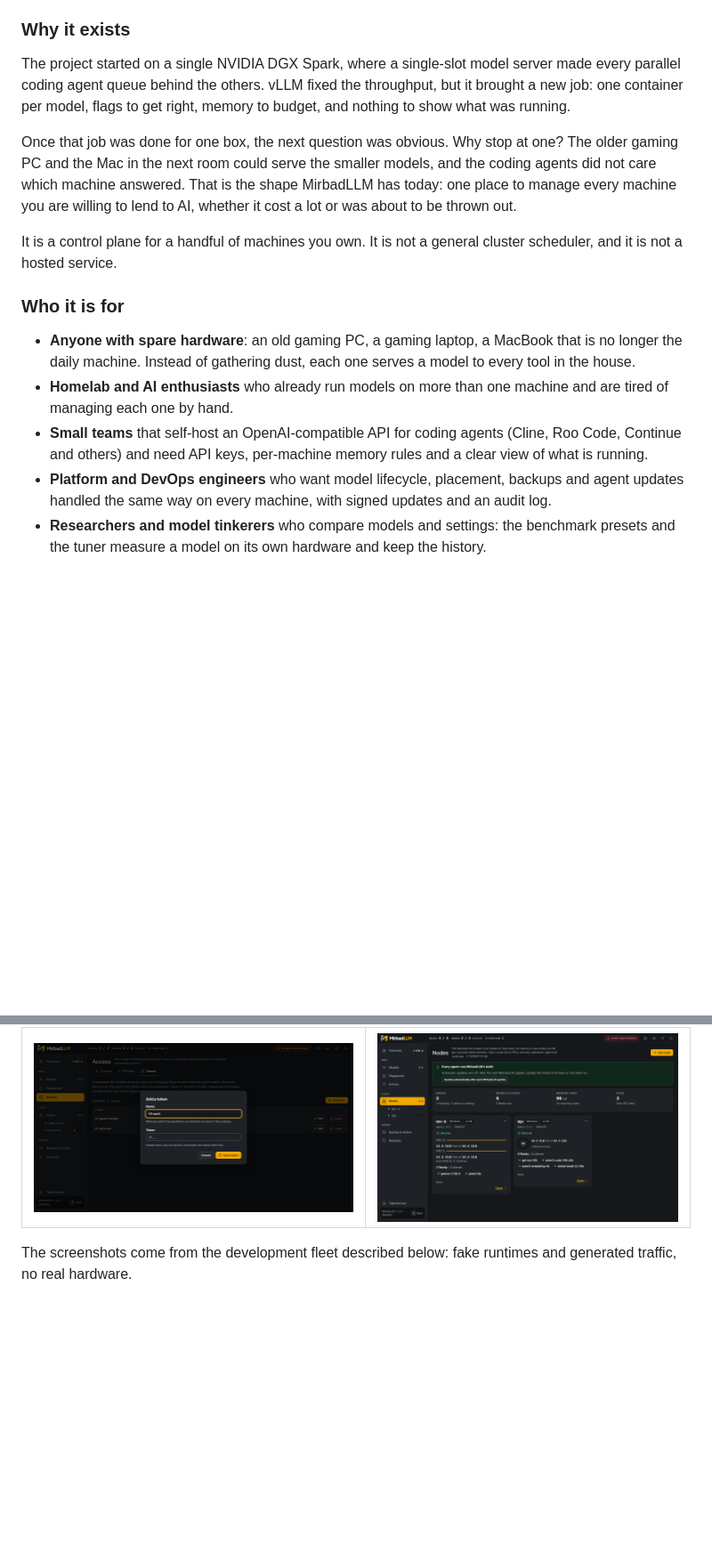
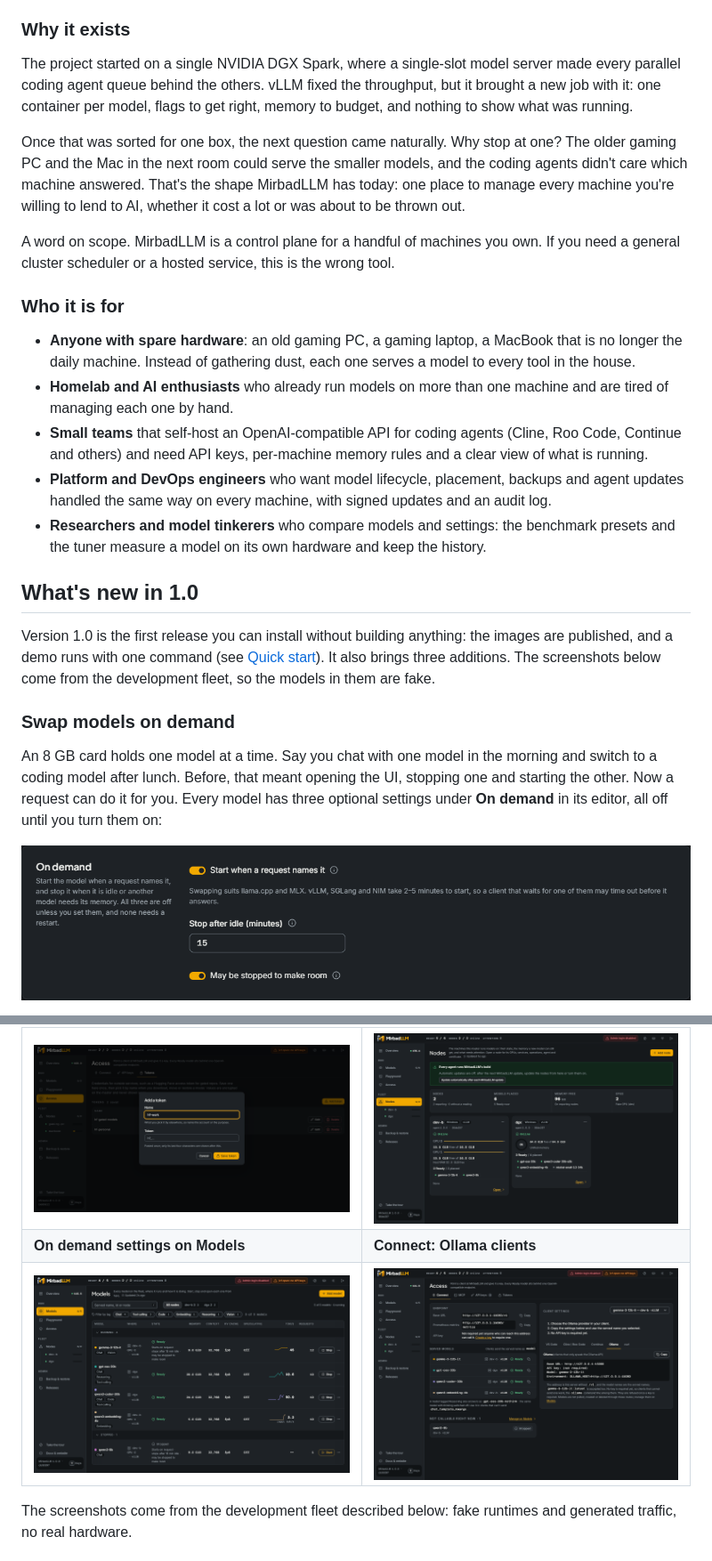
Before and after one commit to samykabu/MirbadLLM, a Markdown page: README.md, 2 parts joined by grey strips. Shown at 89% size. Drawn GitHub-style; pictures changed too: docs/images/screenshots/connect-ollama.png (added), docs/images/screenshots/models-on-demand.png (added), docs/images/screenshots/on-demand.png (added); blank space fills up the shorter version.

```diff
--- a/README.md
+++ b/README.md
@@ -88,16 +89,16 @@ not supported.
 ### Why it exists
 
 The project started on a single NVIDIA DGX Spark, where a single-slot model server made every parallel coding agent
-queue behind the others. vLLM fixed the throughput, but it brought a new job: one container per model, flags to get
-right, memory to budget, and nothing to show what was running.
+queue behind the others. vLLM fixed the throughput, but it brought a new job with it: one container per model, flags
+to get right, memory to budget, and nothing to show what was running.
 
-Once that job was done for one box, the next question was obvious. Why stop at one? The older gaming PC and the Mac
-in the next room could serve the smaller models, and the coding agents did not care which machine answered. That is
-the shape MirbadLLM has today: one place to manage every machine you are willing to lend to AI, whether it cost a lot
-or was about to be thrown out.
+Once that was sorted for one box, the next question came naturally. Why stop at one? The older gaming PC and the Mac
+in the next room could serve the smaller models, and the coding agents didn't care which machine answered. That's the
+shape MirbadLLM has today: one place to manage every machine you're willing to lend to AI, whether it cost a lot or
+was about to be thrown out.
 
-It is a control plane for a handful of machines you own. It is not a general cluster scheduler, and it is not a
-hosted service.
+A word on scope. MirbadLLM is a control plane for a handful of machines you own. If you need a general cluster
+scheduler or a hosted service, this is the wrong tool.
 
 ### Who it is for
 
@@ -111,3 +112,18 @@ hosted service.
   way on every machine, with signed updates and an audit log.
 - **Researchers and model tinkerers** who compare models and settings: the benchmark presets and the tuner measure a
   model on its own hardware and keep the history.
+
+## What's new in 1.0
+
+Version 1.0 is the first release you can install without building anything: the images are published, and a demo
+runs with one command (see [Quick start](#quick-start)). It also brings three additions. The screenshots below come
+from the development fleet, so the models in them are fake.
+
+### Swap models on demand
+
+An 8 GB card holds one model at a time. Say you chat with one model in the morning and switch to a coding model
+after lunch. Before, that meant opening the UI, stopping one and starting the other. Now a request can do it for
+you. Every model has three optional settings under **On demand** in its editor, all off until you turn them on:
+
+![The On demand section of the model editor](docs/images/screenshots/on-demand.png)
+
@@ -162,6 +219,8 @@ hosted service.
 | ![Tuning a model](docs/images/screenshots/model-tune.png) | ![Backup and restore page](docs/images/screenshots/backup.png) |
 | **Access: saved tokens** | **Nodes** |
 | ![Saved access tokens](docs/images/screenshots/access-tokens.png) | ![Nodes page](docs/images/screenshots/nodes.png) |
+| **On demand settings on Models** | **Connect: Ollama clients** |
+| ![On-demand settings on the Models page](docs/images/screenshots/models-on-demand.png) | ![The Ollama tab on Access > Connect](docs/images/screenshots/connect-ollama.png) |
 
 The screenshots come from the development fleet described below: fake runtimes and generated traffic, no real
 hardware.
```
Also changed, not shown: other parts of README.md (+60 -18 lines).
